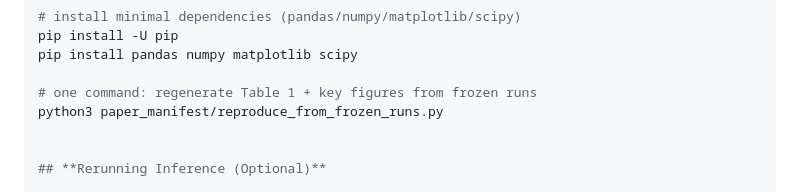
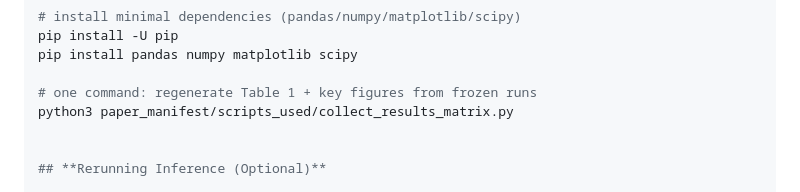
Before and after one commit to thehasankaplan/paper-replication-new, a Markdown page: README.md, the part around the change. GitHub-like rendering.

```diff
--- a/README.md
+++ b/README.md
@@ -75,7 +75,7 @@ pip install -U pip
 pip install pandas numpy matplotlib scipy
 
 # one command: regenerate Table 1 + key figures from frozen runs
-python3 paper_manifest/reproduce_from_frozen_runs.py
+python3 paper_manifest/scripts_used/collect_results_matrix.py
 
 
 ## **Rerunning Inference (Optional)**
```
